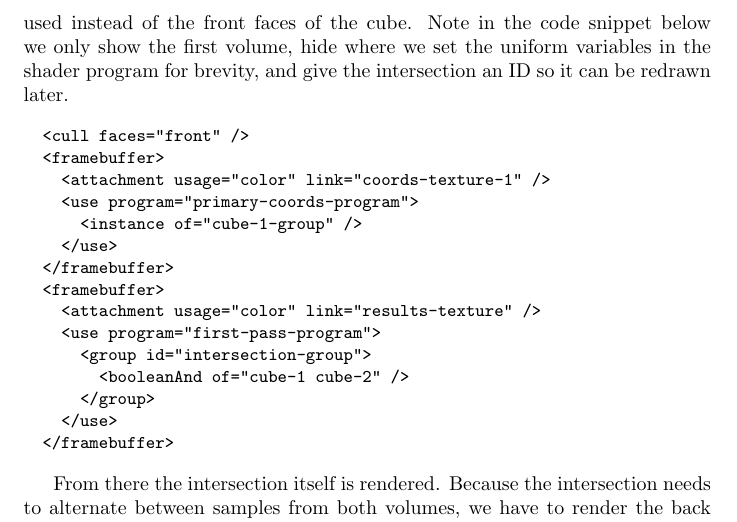
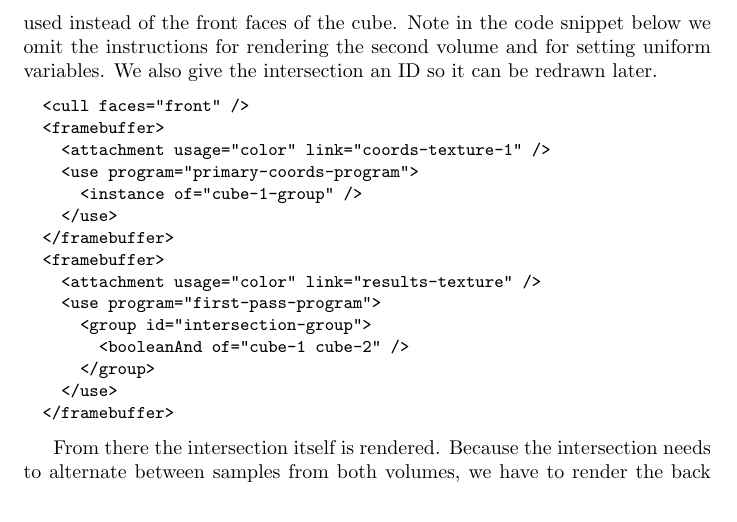
Before and after one commit to adbrown85/paper, a LaTeX paper (paper.tex): part of page 11 of 18, cut so that both start at the same text. Compiled offline with pdfLaTeX.

Commit message:
Use 'omit' in explanation of rendering volume behind intersection in first approach

```diff
--- a/paper.tex
+++ b/paper.tex
@@ -433,9 +433,9 @@ least as big as the window.
 
 Next the part of the volume behind the intersection is rendered into the results
 texture.  To get just that part the back faces of the Boolean AND are used
-instead of the front faces of the cube.  Note in the code snippet below we only
-show the first volume, hide where we set the uniform variables in the shader
-program for brevity, and give the intersection an ID so it can be redrawn later.
+instead of the front faces of the cube.  Note in the code snippet below we omit
+the instructions for rendering the second volume and for setting uniform
+variables.  We also give the intersection an ID so it can be redrawn later.
 
 \begin{Verbatim}[fontsize=\small]
   <cull faces="front" />
```
